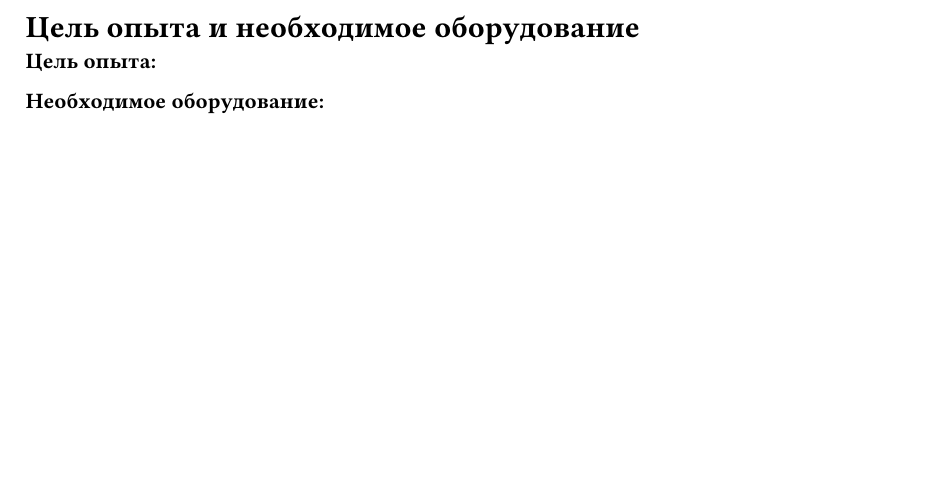
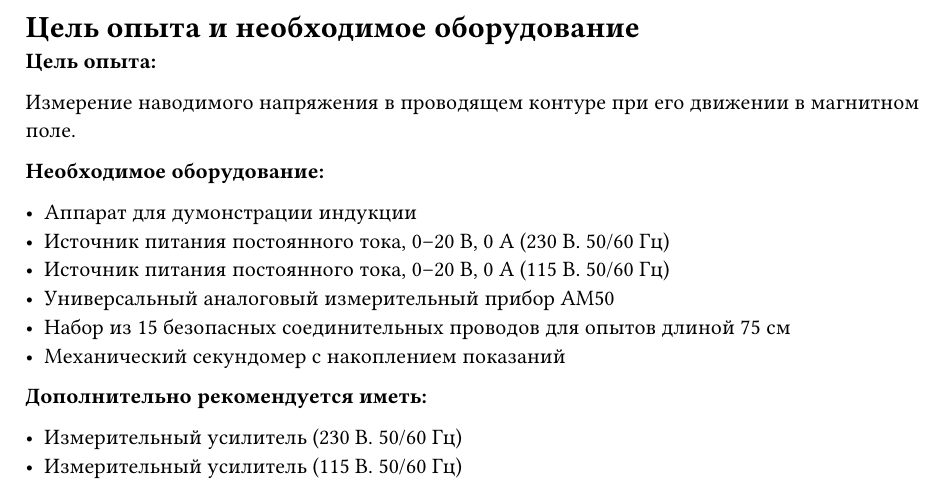
Before and after one commit to aragami3070/PhysicLabsTerm3, a Typst document (LabaInductionInMoveContur/sections/section1.typ): part of the page, cut so that both start at the same text, the shorter picture padded with empty space. Compiled offline with Typst 0.15.

Commit message:
Add: section1

```diff
--- a/LabaInductionInMoveContur/sections/section1.typ
+++ b/LabaInductionInMoveContur/sections/section1.typ
@@ -2,4 +2,18 @@
 
 *Цель опыта:*
 
+Измерение наводимого напряжения в проводящем контуре при его движении в магнитном поле.
+
 *Необходимое оборудование:*
+
+- Аппарат для думонстрации индукции
+- Источник питания постоянного тока, 0--20 B, 0 A (230 B. 50/60 Гц)
+- Источник питания постоянного тока, 0--20 B, 0 A (115 B. 50/60 Гц)
+- Универсальный аналоговый измерительный прибор АМ50
+- Набор из 15 безопасных соединительных проводов для опытов длиной 75 см
+- Механический секундомер с накоплением показаний
+
+*Дополнительно рекомендуется иметь:*
+
+- Измерительный усилитель (230 B. 50/60 Гц)
+- Измерительный усилитель (115 B. 50/60 Гц)
```
